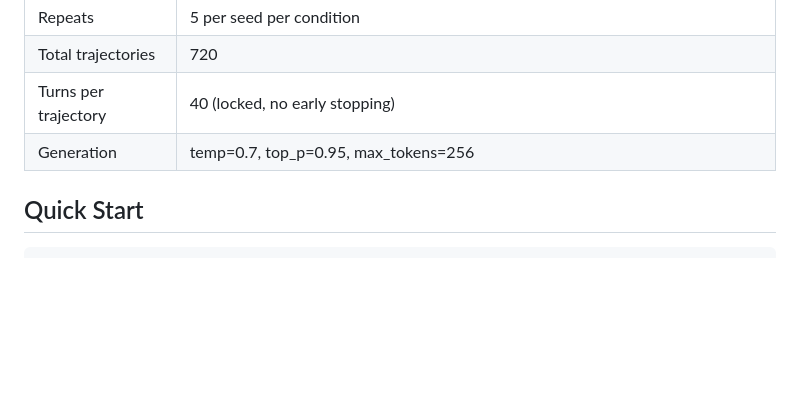
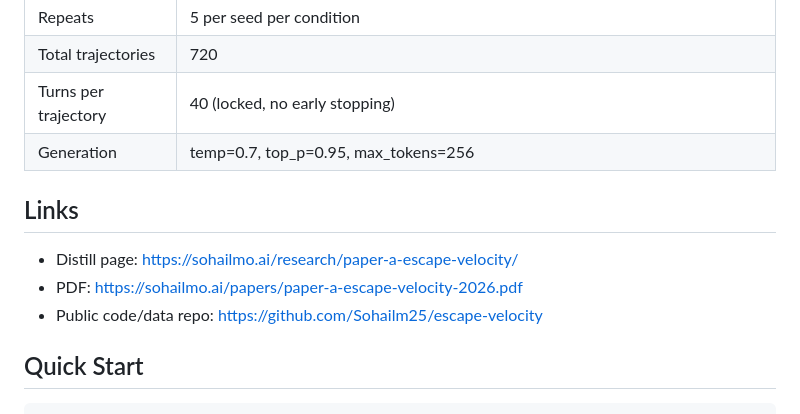
Before and after one commit to Sohailm25/escape-velocity, a Markdown page: README.md, the part around the change. GitHub-like rendering; blank space fills up the shorter version.

Commit message:
docs: add canonical project links for discoverability

```diff
--- a/README.md
+++ b/README.md
@@ -33,6 +33,12 @@ See [METHODS.md](METHODS.md) for full detector specification and [REPRODUCIBILIT
 | Total trajectories | 720 |
 | Turns per trajectory | 40 (locked, no early stopping) |
 | Generation | temp=0.7, top_p=0.95, max_tokens=256 |
+
+## Links
+
+- Distill page: https://sohailmo.ai/research/paper-a-escape-velocity/
+- PDF: https://sohailmo.ai/papers/paper-a-escape-velocity-2026.pdf
+- Public code/data repo: https://github.com/Sohailm25/escape-velocity
 
 ## Quick Start
 
```
